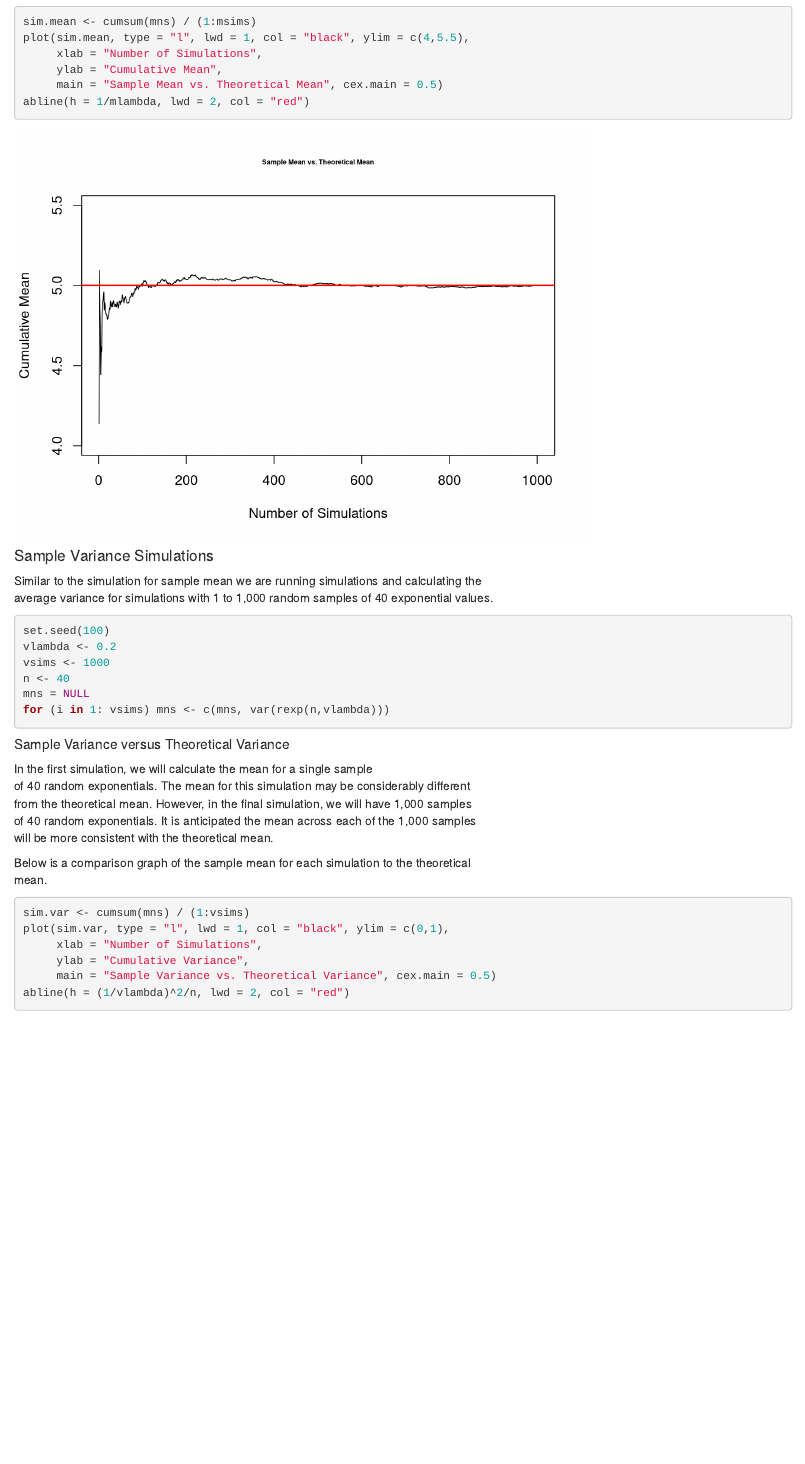
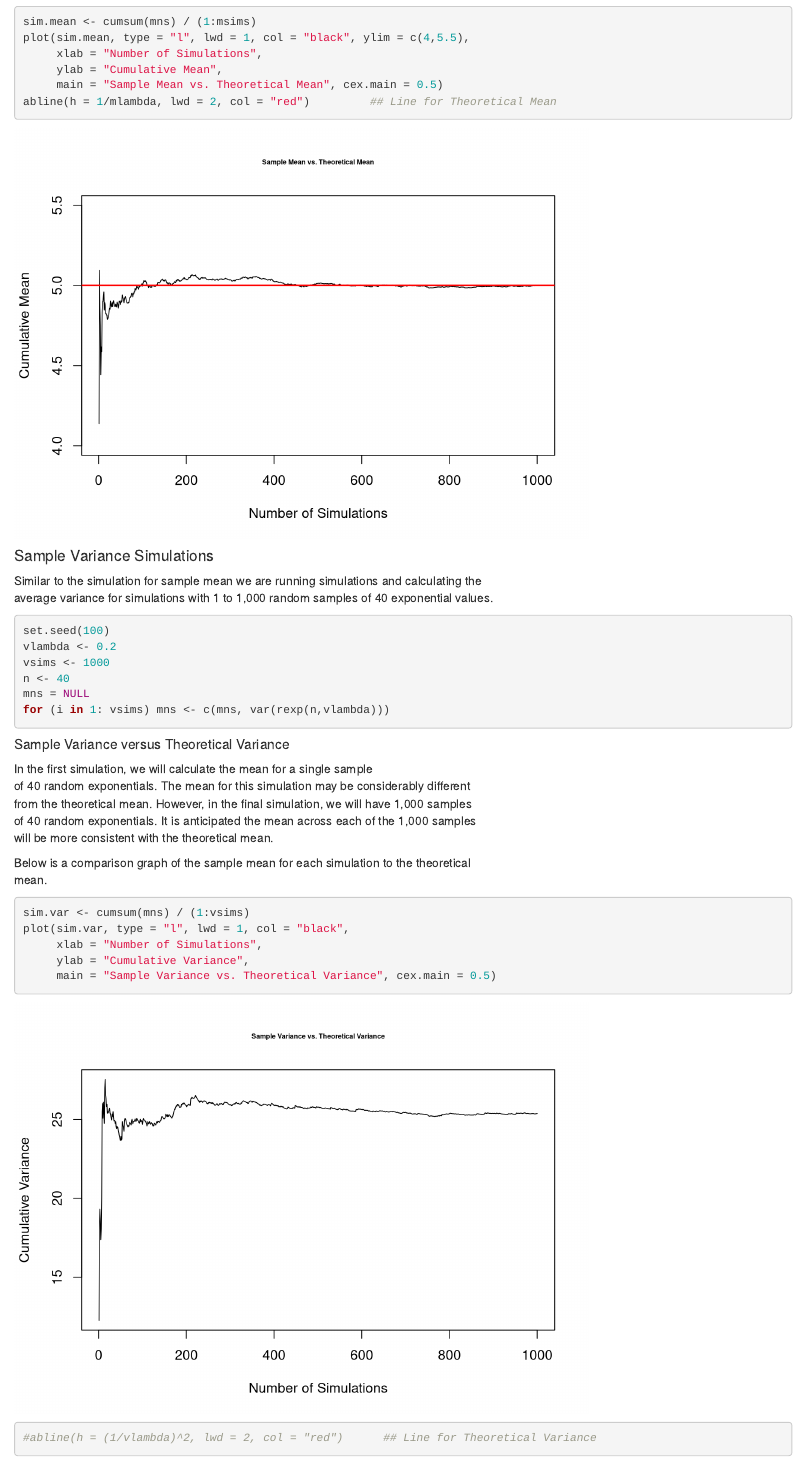
Before and after one commit to harridw/StatsInferenceSimulation, an R Markdown document (Simulation Exercise.Rmd): the page in a window 1100 px wide, from 1780 px down. Rendered offline with R 4.5, knitr and Pandoc, with nearby package versions.

Commit message:
Initial knitr

````diff
--- a/Simulation Exercise.Rmd
+++ b/Simulation Exercise.Rmd
@@ -82,7 +82,7 @@ plot(sim.mean, type = "l", lwd = 1, col = "black", ylim = c(4,5.5),
      xlab = "Number of Simulations",
      ylab = "Cumulative Mean",
      main = "Sample Mean vs. Theoretical Mean", cex.main = 0.5)
-abline(h = 1/mlambda, lwd = 2, col = "red")
+abline(h = 1/mlambda, lwd = 2, col = "red")         ## Line for Theoretical Mean
 ```
 
 #### Sample Variance Simulations
@@ -107,11 +107,11 @@ will be more consistent with the theoretical mean.
 
 Below is a comparison graph of the sample mean for each simulation to the theoretical
 mean.
-```{r plot_simulation_mean_vs_theoretical, include = TRUE, echo = TRUE}
+```{r plot_simulation_variance_vs_theoretical, include = TRUE, echo = TRUE}
 sim.var <- cumsum(mns) / (1:vsims)
-plot(sim.var, type = "l", lwd = 1, col = "black", ylim = c(0,1),
+plot(sim.var, type = "l", lwd = 1, col = "black",
      xlab = "Number of Simulations",
      ylab = "Cumulative Variance",
      main = "Sample Variance vs. Theoretical Variance", cex.main = 0.5)
-abline(h = (1/vlambda)^2/n, lwd = 2, col = "red")
+#abline(h = (1/vlambda)^2, lwd = 2, col = "red")      ## Line for Theoretical Variance
 ```
````
Also changed, not shown: Simulation_Exercise.html (added), Simulation Exercise.Rmd (2 more changed lines), 1 other file.
